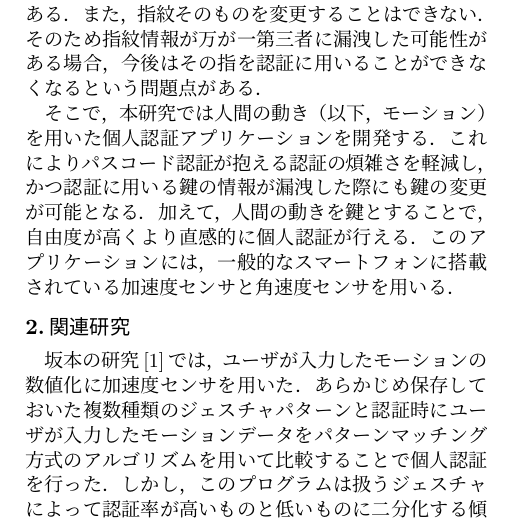
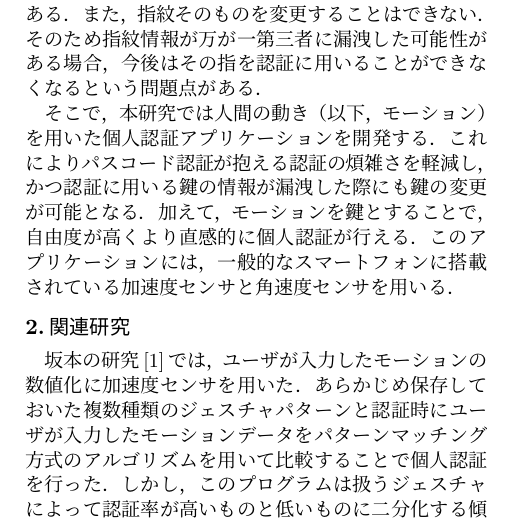
Before and after one commit to arkenous/fit2016-paper, a LaTeX document (document.tex, which reads intro.tex): part of one column of page 1 of 2, cut so that both start at the same text. Compiled offline with pLaTeX and dvipdfmx.

Commit message:
Modify intro

```diff
--- a/intro.tex
+++ b/intro.tex
@@ -11,5 +11,5 @@
 
 そこで，本研究では人間の動き（以下，モーション）を用いた個人認証アプリケーションを開発する．
 これによりパスコード認証が抱える認証の煩雑さを軽減し，かつ認証に用いる鍵の情報が漏洩した際にも鍵の変更が可能となる．
-加えて，人間の動きを鍵とすることで，自由度が高くより直感的に個人認証が行える．
+加えて，モーションを鍵とすることで，自由度が高くより直感的に個人認証が行える．
 このアプリケーションには，一般的なスマートフォンに搭載されている加速度センサと角速度センサを用いる．
```
